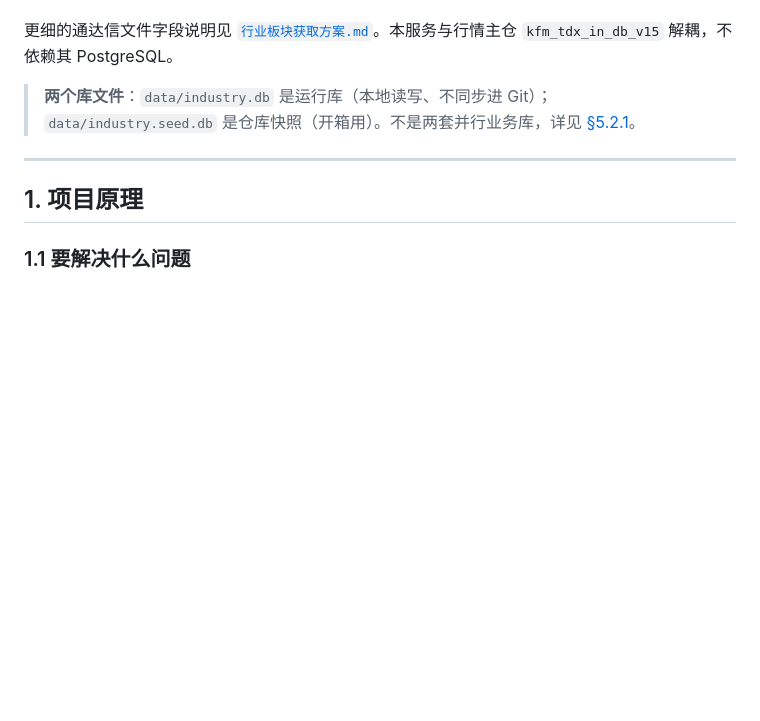
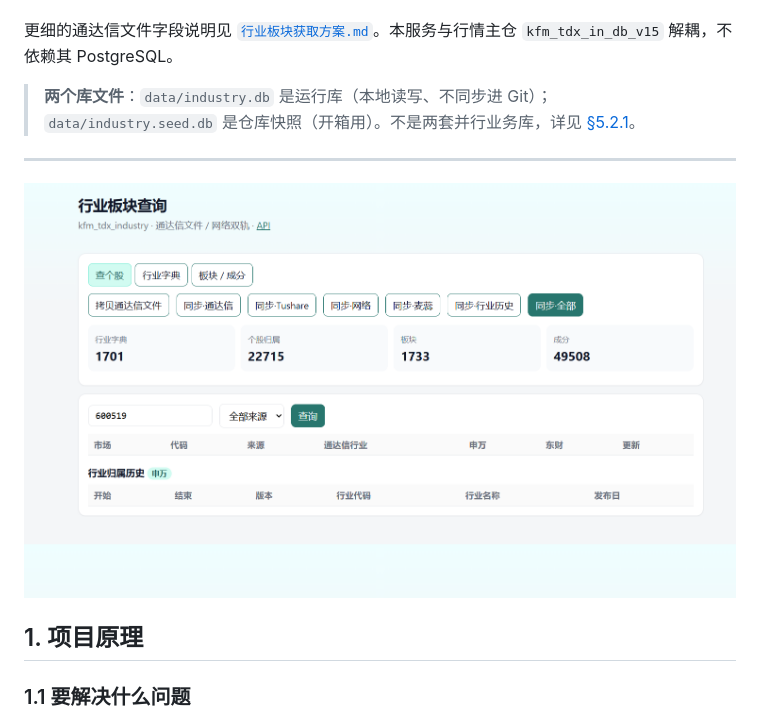
Before and after one commit to kaifamiao/kfm_tdx_industry, a Markdown page: README.md, the part around the change. GitHub-like rendering; pictures changed too: images/main.png (added); blank space fills up the shorter version.

Commit message:
docs: add main UI screenshot to README
Co-authored-by: Cursor <cursoragent@cursor.com>

```diff
--- a/README.md
+++ b/README.md
@@ -8,8 +8,10 @@ A 股 **行业 · 概念 · 风格 · 地区** 板块信息独立服务。
 
 > **两个库文件**：`data/industry.db` 是运行库（本地读写、不同步进 Git）；`data/industry.seed.db` 是仓库快照（开箱用）。不是两套并行业务库，详见 [§5.2.1](#521-两个-sqlite-文件)。
 
+
+
 ---
-
+![](images/main.png)
 ## 1. 项目原理
 
 ### 1.1 要解决什么问题
```
